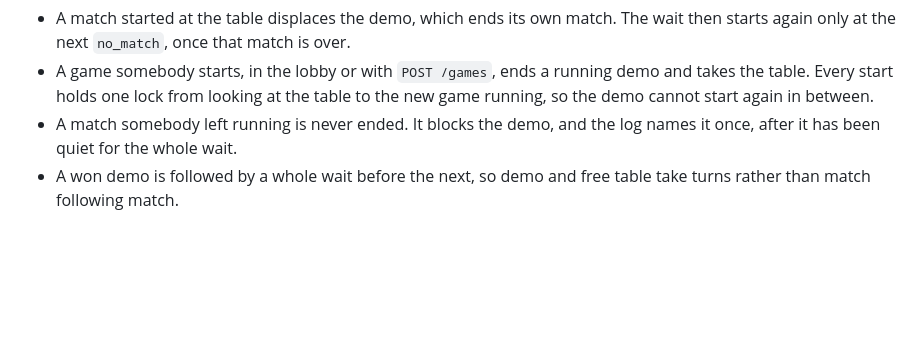
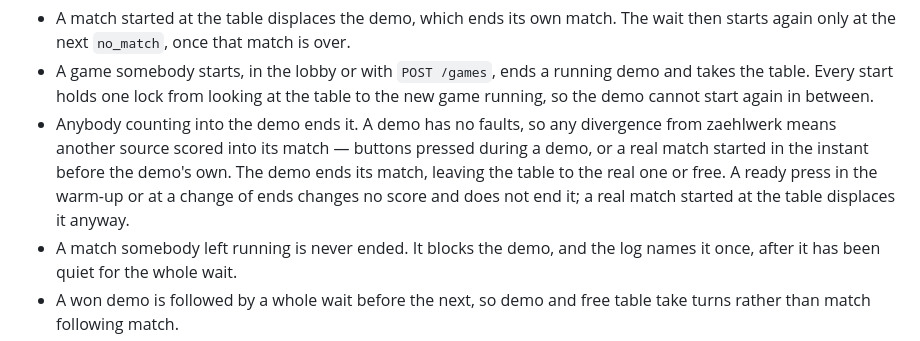
Before and after one commit to stuttgart-things/zaehlwerk, a Markdown page: README.md, the part around the change. Drawn GitHub-style; blank space fills up the shorter version.

Commit message:
docs: a demo gives way on divergence, and where that stops
Refs #78

Co-Authored-By: Claude Opus 5.5 <noreply@anthropic.com>

```diff
--- a/README.md
+++ b/README.md
@@ -941,6 +941,12 @@ It always gives way, and never takes the table from anybody:
 - A game somebody starts, in the lobby or with `POST /games`, ends a running
   demo and takes the table. Every start holds one lock from looking at the
   table to the new game running, so the demo cannot start again in between.
+- Anybody counting into the demo ends it. A demo has no faults, so any
+  divergence from zaehlwerk means another source scored into its match —
+  buttons pressed during a demo, or a real match started in the instant before
+  the demo's own. The demo ends its match, leaving the table to the real one or
+  free. A ready press in the warm-up or at a change of ends changes no score
+  and does not end it; a real match started at the table displaces it anyway.
 - A match somebody left running is never ended. It blocks the demo, and the
   log names it once, after it has been quiet for the whole wait.
 - A won demo is followed by a whole wait before the next, so demo and free
```
Also changed, not shown: docs/adr/0006-a-game-as-an-ingest-source.md (+12 -0 lines).
